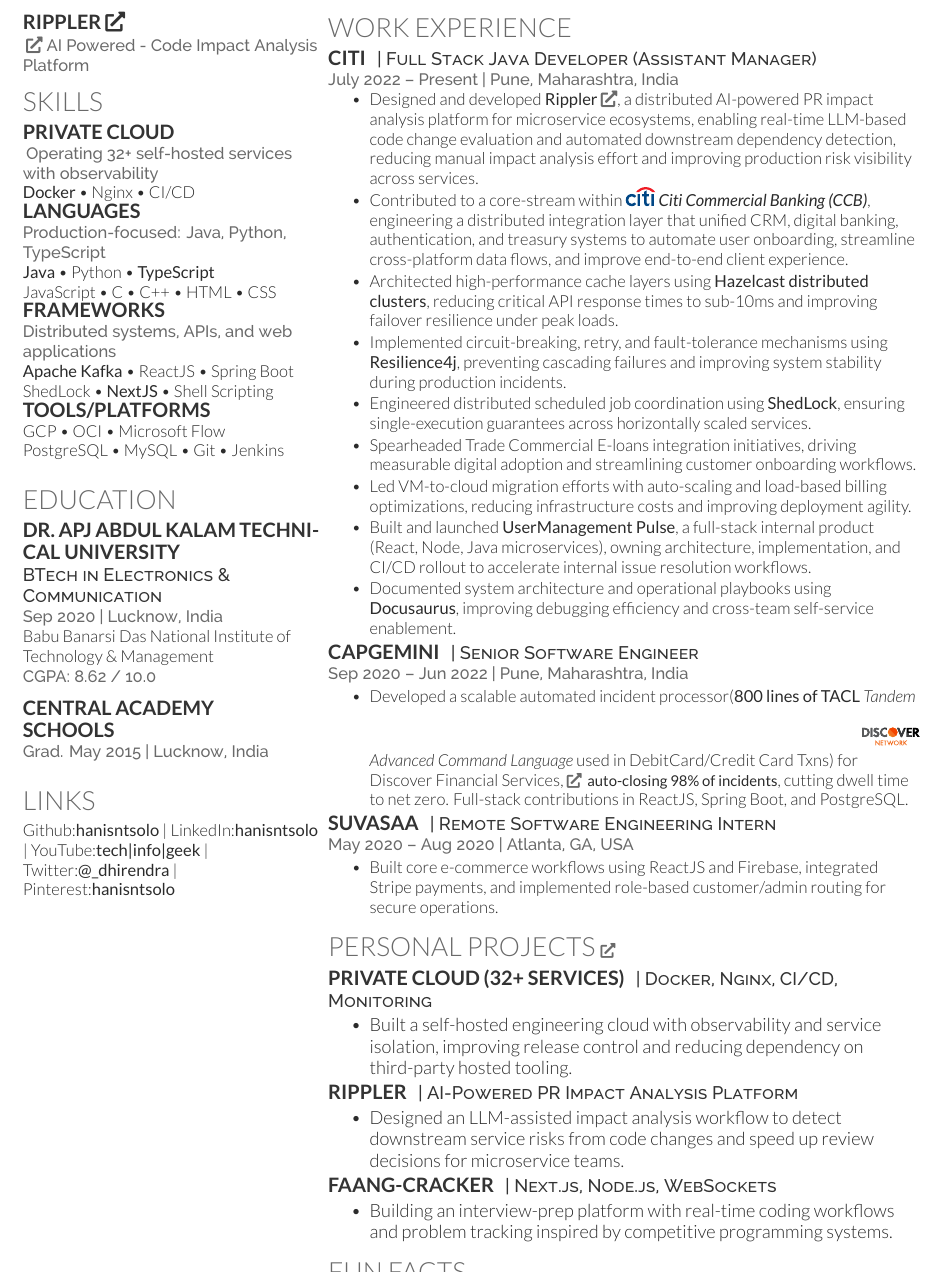
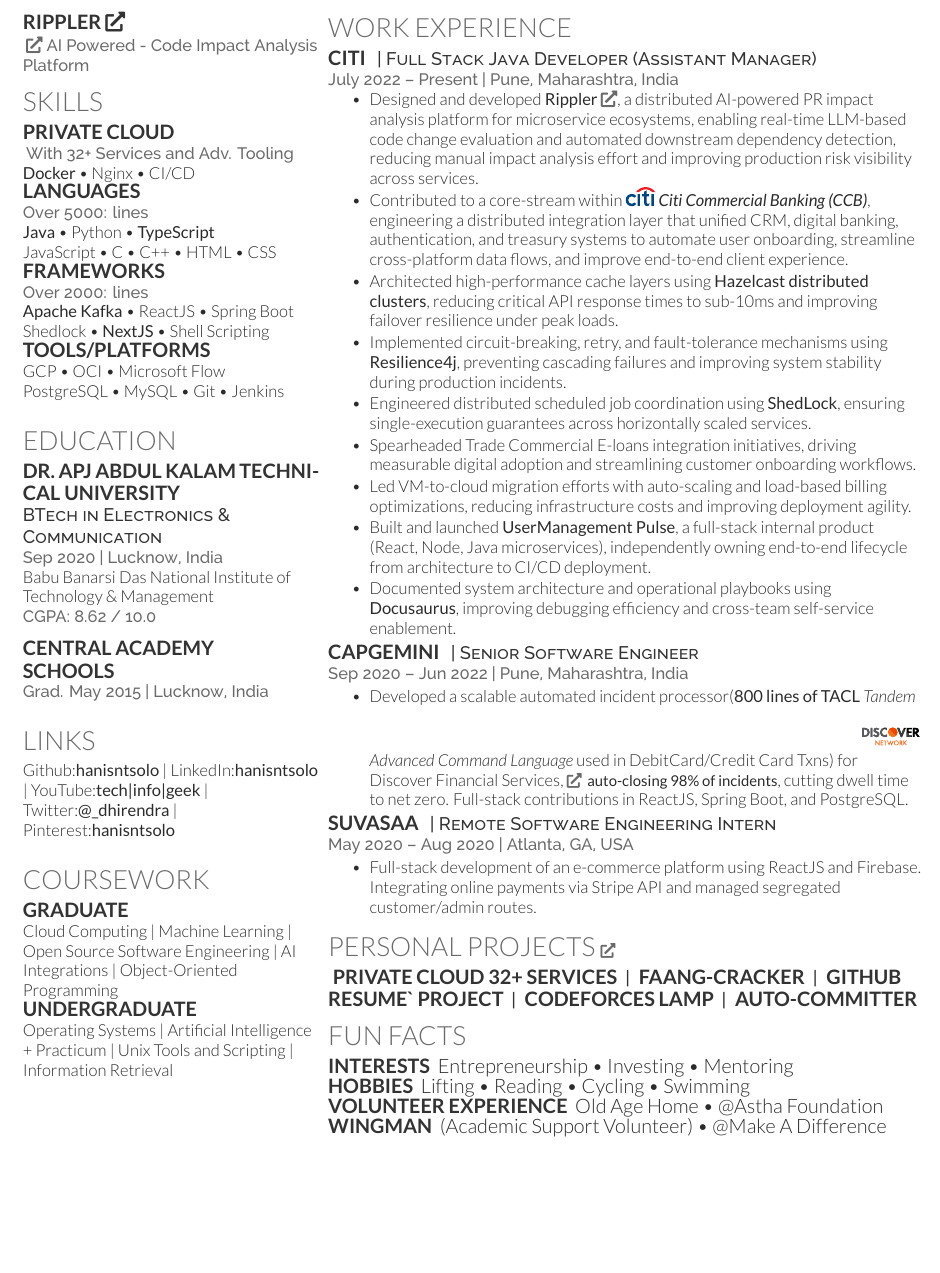
Before and after one commit to hanisntsolo/resume, a LaTeX CV (hanisntsolo-resume.tex): part of page 2 of 3 before the commit and part of page 2 of 2 after it, cut so that both start at the same text, the shorter picture padded with empty space. Compiled offline with XeLaTeX.

Commit message:
Update skills and coursework sections in resume

```diff
--- a/hanisntsolo-resume.tex
+++ b/hanisntsolo-resume.tex
@@ -85,22 +85,23 @@
 
 \section{Skills}
 {\subsection{Private Cloud}}
-\href{https://dozzle.hanisntsolo.com}{\location{Operating 32+ self-hosted services with observability}}
+\href{https://dozzle.hanisntsolo.com}{\location{With 32+ Services and Adv. Tooling}}
 \textbf{Docker} \textbullet{} Nginx \textbullet{} CI/CD
 \subsection{Languages}
-\location{Production-focused: Java, Python, TypeScript}
+\location{Over 5000: lines}
 \textbf{Java} \textbullet{} Python \textbullet{} \textbf{TypeScript} \\
 JavaScript \textbullet{} C \textbullet{} C++ \textbullet{} HTML \textbullet{} CSS
 
 \subsection{Frameworks}
-\location{Distributed systems, APIs, and web applications}
+\location{Over 2000: lines}
 \textbf{Apache Kafka} \textbullet{} ReactJS \textbullet{} Spring Boot \\
-ShedLock \textbullet{} \textbf{NextJS} \textbullet{} Shell Scripting \\
+Shedlock \textbullet{} \textbf{NextJS} \textbullet{} Shell Scripting \\
 % Docusaurus
 
 \subsection{Tools/Platforms}
 GCP \textbullet{} OCI \textbullet{} Microsoft Flow \\
 PostgreSQL \textbullet{} MySQL \textbullet{} Git \textbullet{} Jenkins
+\
 
 \sectionsep
 
@@ -137,20 +138,20 @@
 %     COURSEWORK
 %%%%%%%%%%%%%%%%%%%%%%%%%%%%%%%%%%%%%%
 
-% \section{Coursework}
-% \subsection{Graduate}
-% Cloud Computing |
-% Machine Learning |
-% Open Source Software Engineering |
-% AI Integrations |
-% Object-Oriented Programming \\
+\section{Coursework}
+\subsection{Graduate}
+Cloud Computing |
+Machine Learning |
+Open Source Software Engineering |
+AI Integrations |
+Object-Oriented Programming \\
 
-% \subsection{Undergraduate}
-% Operating Systems |
-% Artificial Intelligence + Practicum |
-% Unix Tools and Scripting |
-% Information Retrieval
-% \sectionsep
+\subsection{Undergraduate}
+Operating Systems |
+Artificial Intelligence + Practicum |
+Unix Tools and Scripting |
+Information Retrieval
+\sectionsep
 
 %%%%%%%%%%%%%%%%%%%%%%%%%%%%%%%%%%%%%%
 %
@@ -203,7 +204,7 @@
 
 \item Led VM-to-cloud migration efforts with auto-scaling and load-based billing optimizations, reducing infrastructure costs and improving deployment agility.
 
-\item Built and launched \textbf{UserManagement Pulse}, a full-stack internal product (React, Node, Java microservices), owning architecture, implementation, and CI/CD rollout to accelerate internal issue resolution workflows.
+\item Built and launched \textbf{UserManagement Pulse}, a full-stack internal product (React, Node, Java microservices), independently owning end-to-end lifecycle from architecture to CI/CD deployment.
 
 \item Documented system architecture and operational playbooks using \textbf{Docusaurus}, improving debugging efficiency and cross-team self-service enablement.
 
@@ -228,7 +229,7 @@
 \descript{| Remote Software Engineering Intern }
 \location{May 2020 – Aug 2020 | Atlanta, GA, USA}
 \begin{tightemize}
-\item Built core e-commerce workflows using ReactJS and Firebase, integrated Stripe payments, and implemented role-based customer/admin routing for secure operations.
+\item Full-stack development of an e-commerce platform using ReactJS and Firebase. Integrating online payments via Stripe API and managed segregated customer/admin routes.
 \end{tightemize}
 % \sectionsep
 
@@ -237,20 +238,14 @@
 %%%%%%%%%%%%%%%%%%%%%%%%%%%%%%%%%%%%%%
 
 \section{Personal Projects \small\faExternalLink*}
-\runsubsection{Private Cloud (32+ Services)} \descript{| Docker, Nginx, CI/CD, Monitoring}
-\begin{tightemize}
-\item Built a self-hosted engineering cloud with observability and service isolation, improving release control and reducing dependency on third-party hosted tooling.
-\end{tightemize}
-
-\runsubsection{Rippler} \descript{| AI-Powered PR Impact Analysis Platform}
-\begin{tightemize}
-\item Designed an LLM-assisted impact analysis workflow to detect downstream service risks from code changes and speed up review decisions for microservice teams.
-\end{tightemize}
-
-\runsubsection{FAANG-CRACKER} \descript{| Next.js, Node.js, WebSockets}
-\begin{tightemize}
-\item Building an interview-prep platform with real-time coding workflows and problem tracking inspired by competitive programming systems.
-\end{tightemize}
+% \href{https://faangcracker.hanisntsolo.com/}{\runsubsection{FAANG-CRACKER}}
+\descript{
+\href{https://dozzle.hanisntsolo.com/}{\runsubsection{PRIVATE CLOUD 32+ Services}} |
+\href{https://faangcracker.hanisntsolo.com/}{\runsubsection{FAANG-CRACKER}} |
+\href{https://github.com/hanisntsolo/resume}{\runsubsection{GitHub Resume` Project}} |
+\href{https://github.com/hanisntsolo/codeforces-lamp}{\runsubsection{Codeforces Lamp}} |
+\href{https://github.com/hanisntsolo/auto-committer}{\runsubsection{Auto-committer}}
+}
 % \descript{| \href{https://faangcracker.hanisntsolo.com/}{Coding Tool (In Progress)} | \href{https://faangcracker.hanisntsolo.com/}{Check it out!} }
 % \begin{tightemize}
 % \item Developing a tool to automate FAANG interview prep, integrating Codeforces and LeetCode APIs. Built with Next.js, Node.js, and WebSocket support for code compilation in Java, Python, C++, and JavaScript.
```
